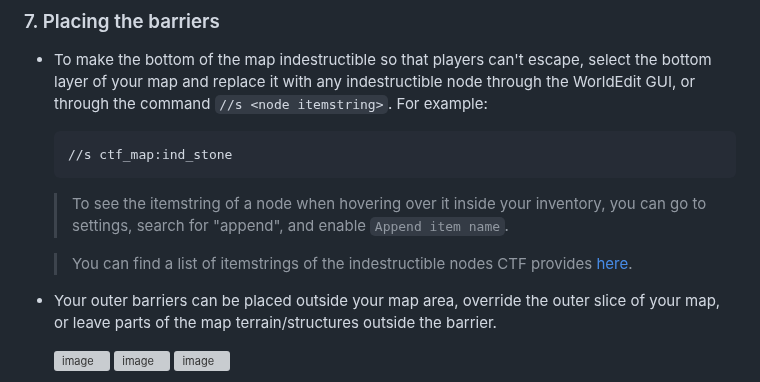
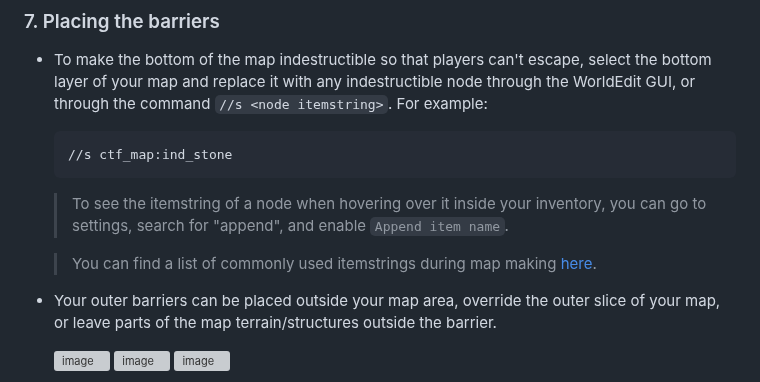
Before and after one commit to CTF-handbooks/map-maker-handbook, a Markdown page: HANDBOOK.md, the part around the change. GitHub-like rendering; grey boxes are pictures that could not be loaded.

````diff
--- a/HANDBOOK.md
+++ b/HANDBOOK.md
@@ -112,7 +112,7 @@ It is your choice to build the barriers first or the map first. For this example
   ```
   > To see the itemstring of a node when hovering over it inside your inventory, you can go to settings, search for "append", and enable `Append item name`.
 
-  > You can find a list of itemstrings of the indestructible nodes CTF provides [here](https://github.com/CTF-handbooks/map-maker-handbook/blob/main/ITEMSTRING.md#a-list-of-the-itemstring-for-the-indestructible-nodes-ctf-provides).
+  > You can find a list of commonly used itemstrings during map making [here](https://github.com/CTF-handbooks/map-maker-handbook/blob/main/ITEMSTRING.md#a-list-of-the-itemstring-for-the-indestructible-nodes-ctf-provides).
 * Your outer barriers can be placed outside your map area, override the outer slice of your map, or leave parts of the map terrain/structures outside the barrier.
 
   ![image](https://github.com/CTF-handbooks/map-maker-handbook/assets/88883098/99393b5b-8172-4593-9ada-8bd8c0966d50)
````
